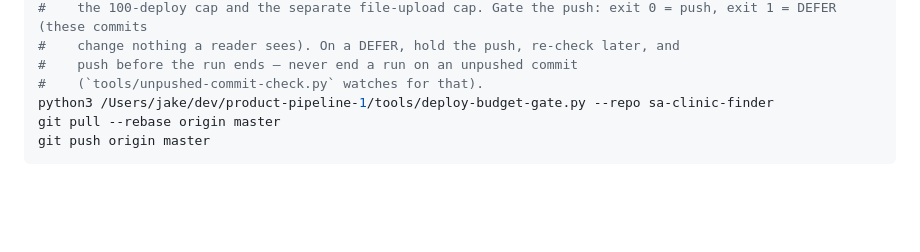
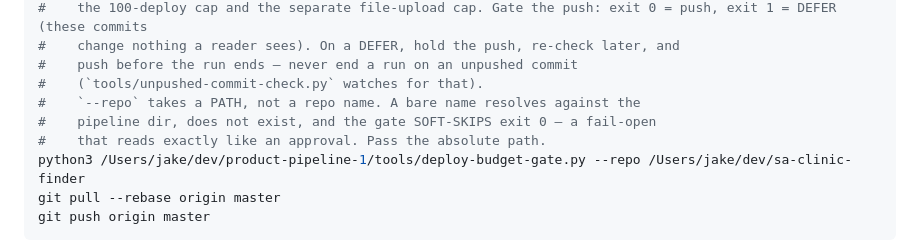
Before and after one commit to jakeatthekeyboard/sa-clinic-finder, a Markdown page: .claude/skills/site-keeper.md, the part around the change. Drawn GitHub-style; blank space fills up the shorter version.

Commit message:
Pass the deploy-budget gate an absolute repo PATH, not a repo name (#1300 follow-up)
WHY: the step-4 gate call added in the preceding commit read
`deploy-budget-gate.py --repo <name>`. `--repo` takes a PATH: a bare name is
resolved against the pipeline directory, does not exist, and the gate returns
`[SKIP] ... No such file or directory` with EXIT 0. A soft skip that reads as an
approval is the fail-open shape (#818) — and here it would silently disable the
one control standing between a keeper and the 100-builds-per-24h cap the whole
change exists to protect. Verified both ways: `--repo franchisevs` -> SKIP exit 0;
`--repo /Users/jake/dev/franchisevs` -> `[HOLD] DEFER — burn band CRITICAL,
>=93 of 100 in 24h`.

FILES: .claude/skills/site-keeper.md (step 4 of the commit-and-deploy block).

WHAT CHANGED: `--repo <name>` -> `--repo /Users/jake/dev/<name>`, plus three
comment lines naming the fail-open so the next editor does not shorten it back.

REVERT: git revert this commit.

````diff
--- a/.claude/skills/site-keeper.md
+++ b/.claude/skills/site-keeper.md
@@ -128,7 +128,10 @@ git commit -F /tmp/keeper-commit-msg.txt -- <path> [<path> ...]
 #    change nothing a reader sees). On a DEFER, hold the push, re-check later, and
 #    push before the run ends — never end a run on an unpushed commit
 #    (`tools/unpushed-commit-check.py` watches for that).
-python3 /Users/jake/dev/product-pipeline-1/tools/deploy-budget-gate.py --repo sa-clinic-finder
+#    `--repo` takes a PATH, not a repo name. A bare name resolves against the
+#    pipeline dir, does not exist, and the gate SOFT-SKIPS exit 0 — a fail-open
+#    that reads exactly like an approval. Pass the absolute path.
+python3 /Users/jake/dev/product-pipeline-1/tools/deploy-budget-gate.py --repo /Users/jake/dev/sa-clinic-finder
 git pull --rebase origin master
 git push origin master
 ```
````
